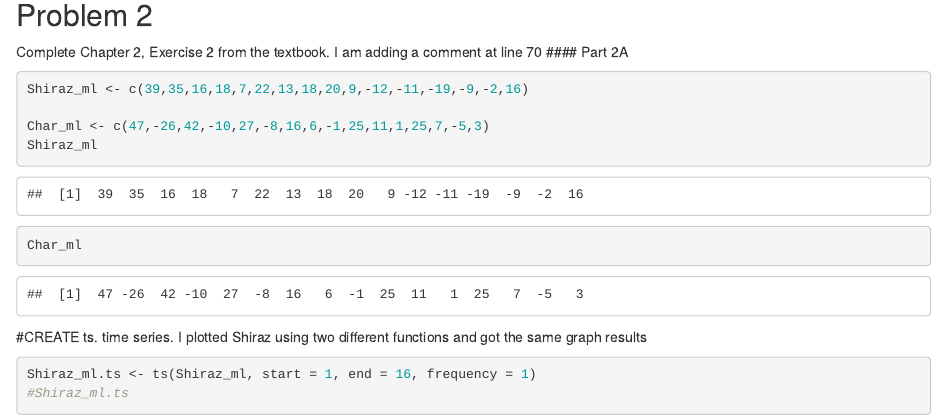
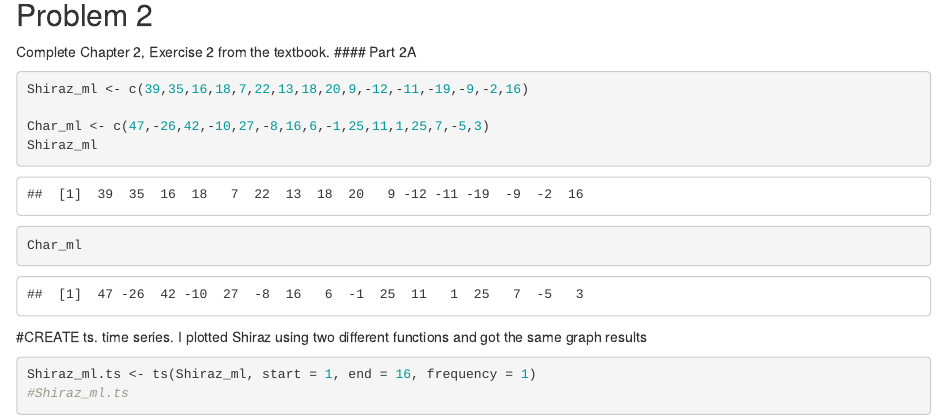
Before and after one commit to fmgraham/CS637-Homework, an R Markdown document (Assignment 2_work_in_progress.Rmd): the page in a window 1100 px wide, from 1970 px down. Rendered offline with R 4.5, knitr and Pandoc, with nearby package versions; some code elsewhere in the file could not run offline.

Commit message:
removed comment

````diff
--- a/Assignment 2_work_in_progress.Rmd
+++ b/Assignment 2_work_in_progress.Rmd
@@ -67,7 +67,6 @@ cor(x_guess,y_guess, use = "na.or.complete")
 ```
 ## Problem 2
 Complete Chapter 2, Exercise 2 from the textbook.
-I am adding a comment at line 70
 #### Part 2A
 ```{r}
 Shiraz_ml <- c(39,35,16,18,7,22,13,18,20,9,-12,-11,-19,-9,-2,16)
````
